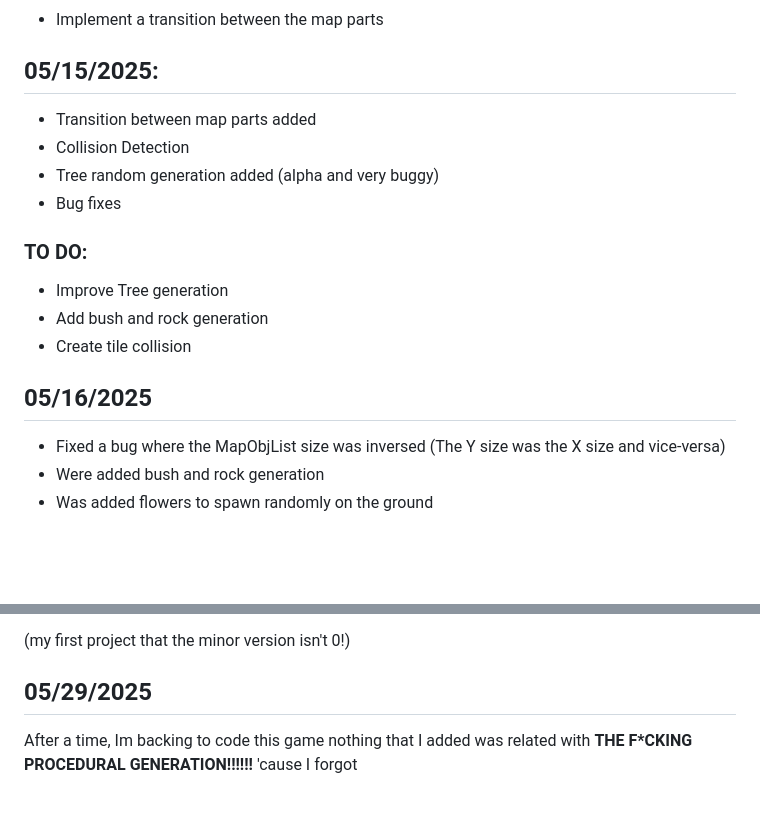
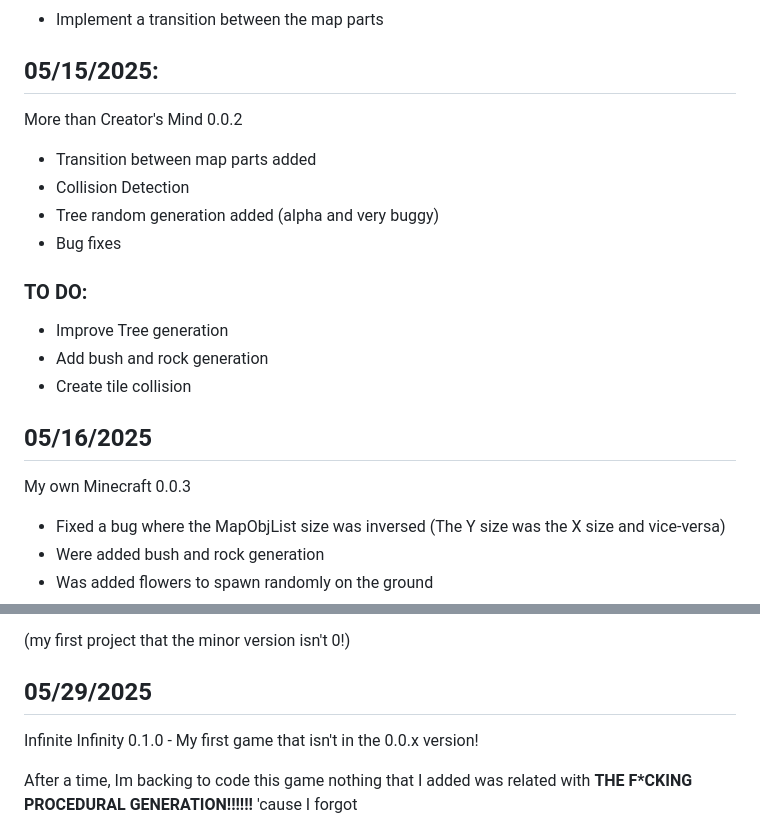
Before and after one commit to tr0janw4re/zelda-survival, a Markdown page: doc/changelog.md, 2 parts joined by grey strips. Rendered like a GitHub page; blank space fills up the shorter version.

```diff
--- a/doc/changelog.md
+++ b/doc/changelog.md
@@ -22,6 +25,9 @@
 - Implement a transition between the map parts
 
 ## 05/15/2025:
+
+More than Creator's Mind 0.0.2
+
 - Transition between map parts added
 - Collision Detection
 - Tree random generation added (alpha and very buggy)
@@ -33,6 +39,9 @@
 - Create tile collision
 
 ## 05/16/2025
+
+My own Minecraft 0.0.3
+
 - Fixed a bug where the MapObjList size was inversed (The Y size was the X size and vice-versa)
 - Were added bush and rock generation
 - Was added flowers to spawn randomly on the ground
@@ -94,6 +107,8 @@ we are in the version 0.**1**.0
 (my first project that the minor version isn't 0!)
 
 ## 05/29/2025
+
+Infinite Infinity 0.1.0 - My first game that isn't in the 0.0.x version!
 
 After a time, Im backing to code this game
 nothing that I added was related with **THE F*CKING PROCEDURAL GENERATION!!!!!!**
```
Also changed, not shown: other parts of doc/changelog.md (+40 -5 lines).
